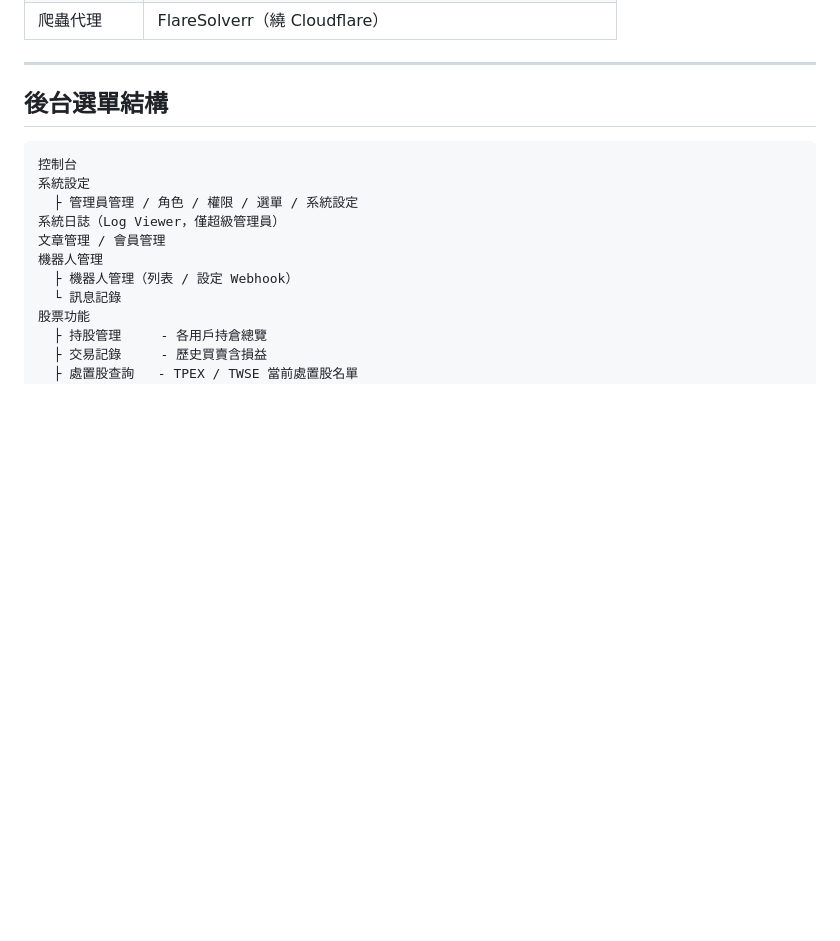
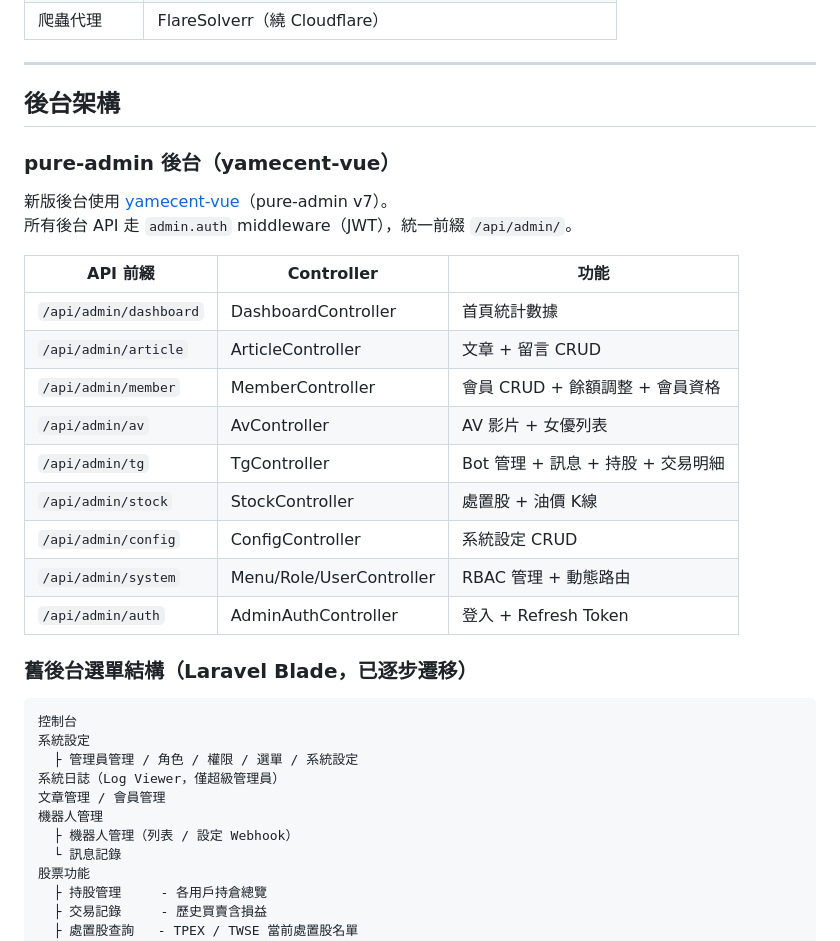
Before and after one commit to max91246/yamecent-admin, a Markdown page: README.md, the part around the change. GitHub-like rendering; blank space fills up the shorter version.

Commit message:
docs: 補充 pure-admin 後台 API 架構說明
Co-Authored-By: Claude Sonnet 4.6 <noreply@anthropic.com>

````diff
--- a/README.md
+++ b/README.md
@@ -22,7 +22,26 @@
 
 ---
 
-## 後台選單結構
+## 後台架構
+
+### pure-admin 後台（yamecent-vue）
+
+新版後台使用 [yamecent-vue](https://github.com/max91246/yamecent-vue)（pure-admin v7）。
+所有後台 API 走 `admin.auth` middleware（JWT），統一前綴 `/api/admin/`。
+
+| API 前綴 | Controller | 功能 |
+|----------|-----------|------|
+| `/api/admin/dashboard` | DashboardController | 首頁統計數據 |
+| `/api/admin/article` | ArticleController | 文章 + 留言 CRUD |
+| `/api/admin/member` | MemberController | 會員 CRUD + 餘額調整 + 會員資格 |
+| `/api/admin/av` | AvController | AV 影片 + 女優列表 |
+| `/api/admin/tg` | TgController | Bot 管理 + 訊息 + 持股 + 交易明細 |
+| `/api/admin/stock` | StockController | 處置股 + 油價 K線 |
+| `/api/admin/config` | ConfigController | 系統設定 CRUD |
+| `/api/admin/system` | Menu/Role/UserController | RBAC 管理 + 動態路由 |
+| `/api/admin/auth` | AdminAuthController | 登入 + Refresh Token |
+
+### 舊後台選單結構（Laravel Blade，已逐步遷移）
 
 ```
 控制台
````
